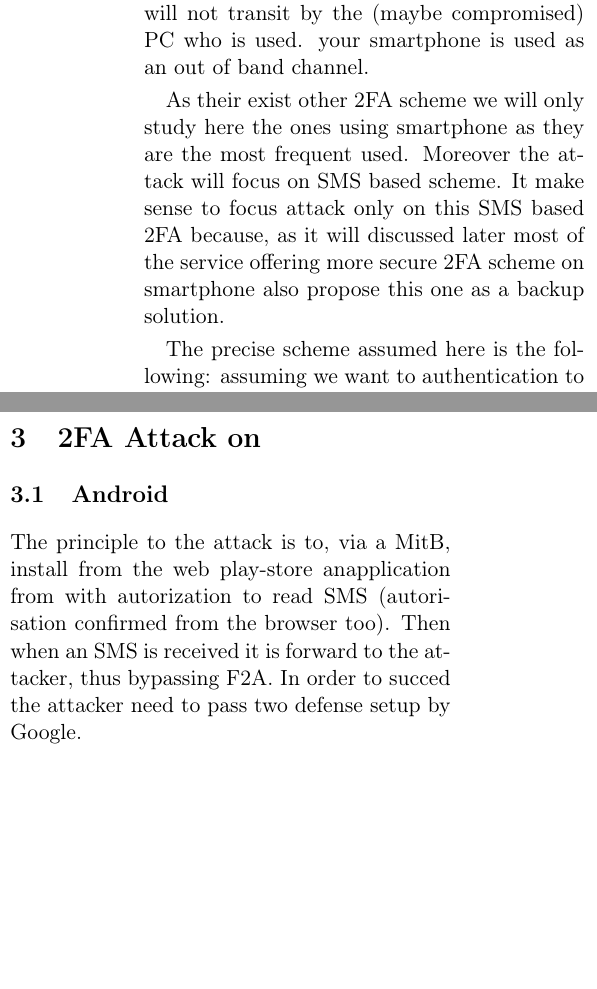
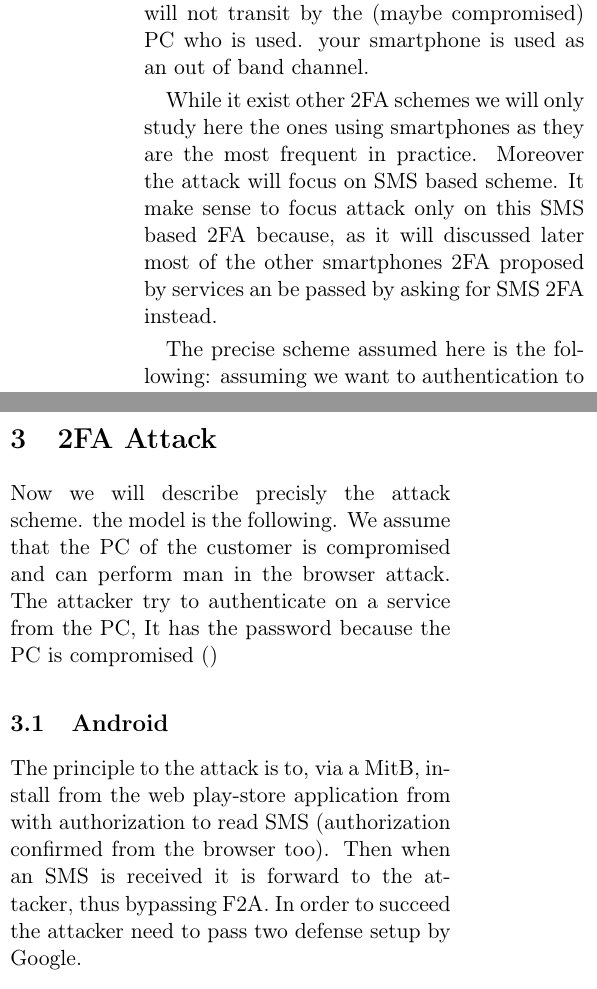
Before and after one commit to robines-wins/Student-Seminar-2FA, a LaTeX document (2FA_main.tex): two parts of the columns of pages 1 and 2 of 3, joined at a grey line, cut so that both start at the same text, the shorter picture padded with empty space. Compiled offline with pdfLaTeX.

Commit message:
Update on Overleaf.

```diff
--- a/2FA_main.tex
+++ b/2FA_main.tex
@@ -47,8 +47,8 @@ as large majority of people in today's world has one.
 More specifically, it's the fact it's possible, through this phone, to send a message who will not transit by the (maybe compromised) PC
 who is used. your smartphone is used as an out of band channel.
 
-As their exist other 2FA scheme we will only study here the ones using smartphone as they are the most frequent used. Moreover the attack will focus on SMS based scheme.
-It make sense to focus attack only on this SMS based 2FA because, as it will discussed later most of the service offering more secure 2FA scheme on smartphone also propose this one as a backup solution.
+While it exist other 2FA schemes we will only study here the ones using smartphones as they are the most frequent in practice. Moreover the attack will focus on SMS based scheme.
+It make sense to focus attack only on this SMS based 2FA because, as it will discussed later most of the other smartphones 2FA proposed by services an be passed by asking for SMS 2FA instead.
 
 The precise scheme assumed here is the following: assuming we want to authentication to a service on a PC, after a successful password authentication, the user is required to enter (on the PC) a One-Time Passwords (OTP) send by SMS to the phone in order to fully authenticate to the service.
 
@@ -61,4 +61,3 @@ This paper is essentially based on AAAAAAAAAAAAAA by BBBBBBBBB
 Before describing precisely the attack, this section will explain and summarize the Key concept used by the 2 two attack,  The first subsection will describe what is synchronization and why it's a threat to the 2FA concept. the second describe the setup in which we assume the attack are performed: the phone is sane. the PC is compromised and is able perform a Man in the Browser attack.
 \subsection{Synchronization}
 Our use of informatics is mostly divided between our personal computers
-and smartphones. for this reason software manufacturer have sometime decided to implement synchronization processes between the 2 devices in order to make transition and general use of the 2 smoother, blurring the line between the two. This mean that the smartphone is less and less out of band with respect to the PC, which is the main assumption done by 2FA scheme using smartphone.
@@ -70,3 +68,0 @@ following:
-  website to remotly install an application on our phone if both are logged on
-  the same google account. the only thing appering on the phone afterward is the
-  application incon in the app tray and an notification saying ``<app\_name> as been succesfully installed''
@@ -84,10 +78,11 @@ exchanged by the browser and server and can modify them (on the fly). it also ca
 
 there are different way to do a MitB attack, using malware infecting the whole system, by API hooking or via malicious plugin. TO COMPLETE ?
-\section{2FA Attack on }
+\section{2FA Attack}
+Now we will describe precisly the attack scheme. the model is the following. We assume that the PC of the customer is compromised and can perform man in the browser attack. The attacker try to authenticate on a service from the PC, It has the password because the PC is compromised ()
 \subsection{Android}
-The principle to the attack is to, via a MitB, install from the web play-store anapplication from with autorization to read SMS (autorisation confirmed from the browser
+The principle to the attack is to, via a MitB, install from the web play-store application from with authorization to read SMS (authorization confirmed from the browser
 too). Then when an SMS is received it is forward to the attacker, thus bypassing
-F2A. In order to succed the attacker need to pass two defense setup by Google.
+F2A. In order to succeed the attacker need to pass two defense setup by Google.
 
 \paragraph{Bypassing Google boncer} llzezeffe
 
```
Also changed, not shown: 2FA_main.tex (22 more changed lines).
